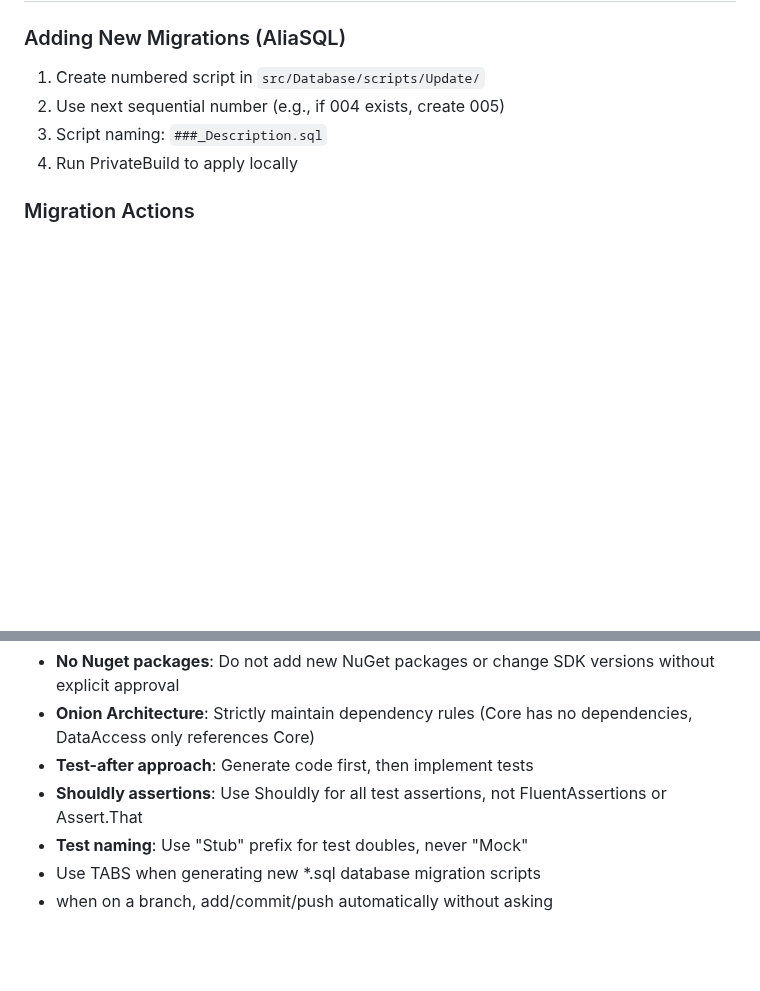
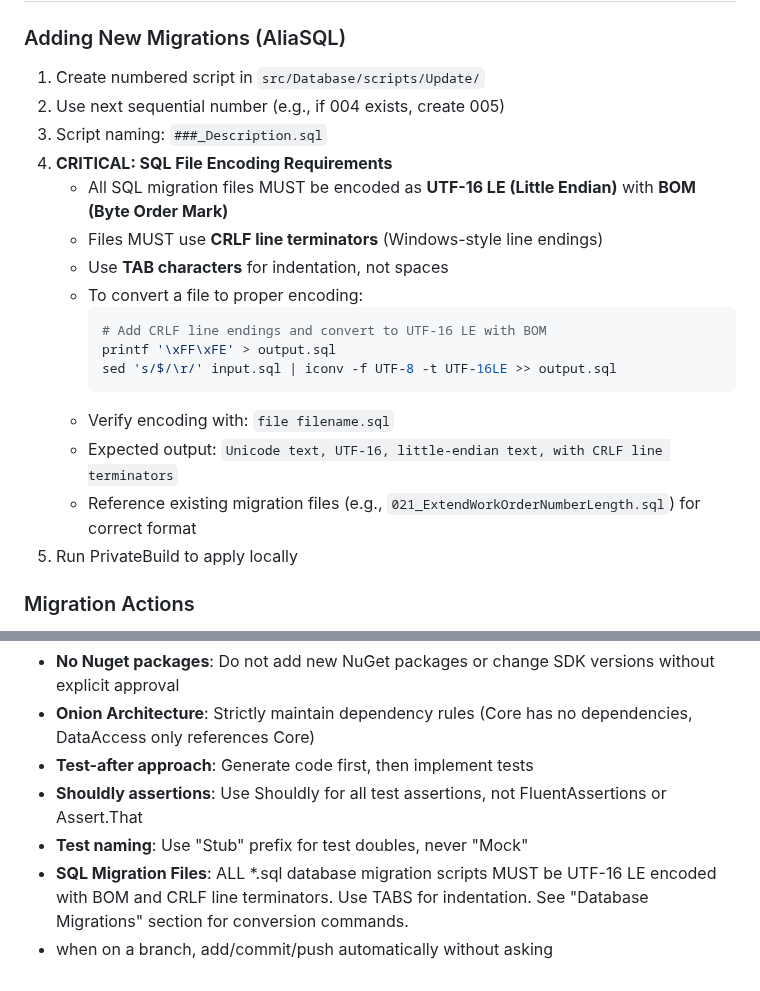
Before and after one commit to ClearMeasureLabs/bootcamp-palermo-workorders, a Markdown page: CLAUDE.md, 2 parts joined by grey strips. Drawn GitHub-style; blank space fills up the shorter version.

Commit message:
Add SQL migration file encoding requirements to CLAUDE.md
- Document requirement for UTF-16 LE with BOM and CRLF
- Include conversion commands for proper encoding
- Add verification steps and reference example
- Update Important Notes section with clear reference

````diff
--- a/CLAUDE.md
+++ b/CLAUDE.md
@@ -163,7 +163,20 @@ The solution follows strict Onion Architecture with dependency flow inward:
 1. Create numbered script in `src/Database/scripts/Update/`
 2. Use next sequential number (e.g., if 004 exists, create 005)
 3. Script naming: `###_Description.sql`
-4. Run PrivateBuild to apply locally
+4. **CRITICAL: SQL File Encoding Requirements**
+   - All SQL migration files MUST be encoded as **UTF-16 LE (Little Endian)** with **BOM (Byte Order Mark)**
+   - Files MUST use **CRLF line terminators** (Windows-style line endings)
+   - Use **TAB characters** for indentation, not spaces
+   - To convert a file to proper encoding:
+     ```bash
+     # Add CRLF line endings and convert to UTF-16 LE with BOM
+     printf '\xFF\xFE' > output.sql
+     sed 's/$/\r/' input.sql | iconv -f UTF-8 -t UTF-16LE >> output.sql
+     ```
+   - Verify encoding with: `file filename.sql`
+   - Expected output: `Unicode text, UTF-16, little-endian text, with CRLF line terminators`
+   - Reference existing migration files (e.g., `021_ExtendWorkOrderNumberLength.sql`) for correct format
+5. Run PrivateBuild to apply locally
 
 ### Migration Actions
 - `Create`: Create new database
@@ -227,5 +240,5 @@ PlantUML diagrams in `arch/`:
 - **Test-after approach**: Generate code first, then implement tests
 - **Shouldly assertions**: Use Shouldly for all test assertions, not FluentAssertions or Assert.That
 - **Test naming**: Use "Stub" prefix for test doubles, never "Mock"
-- Use TABS when generating new *.sql database migration scripts
+- **SQL Migration Files**: ALL *.sql database migration scripts MUST be UTF-16 LE encoded with BOM and CRLF line terminators. Use TABS for indentation. See "Database Migrations" section for conversion commands.
 - when on a branch, add/commit/push automatically without asking
````
